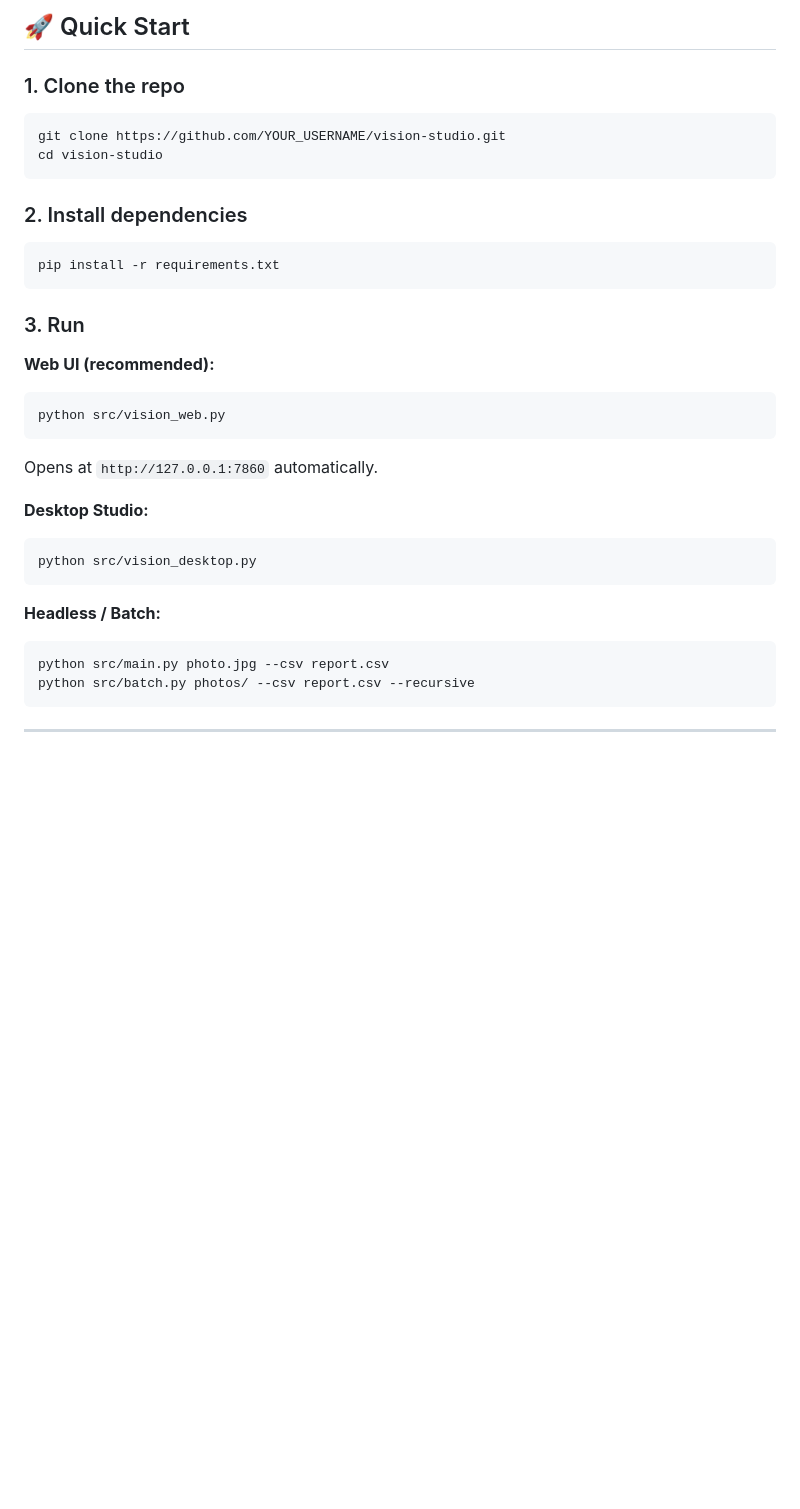
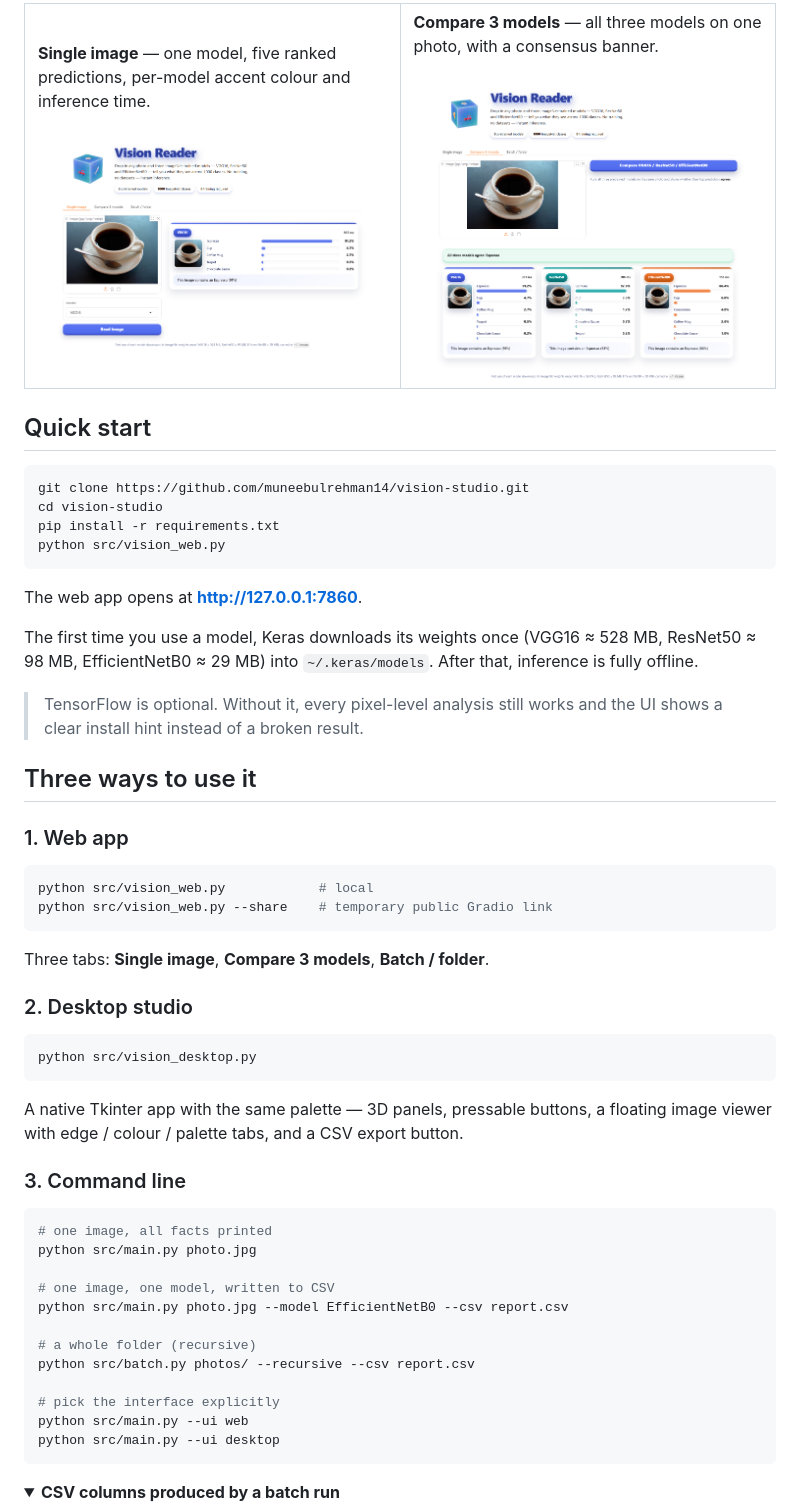
Before and after one commit to muneebulrehman14/vision-studio, a Markdown page: README.md, the part around one of its changes. Drawn GitHub-style; pictures changed too: assets/screenshot_compare.png (added), assets/screenshot_single.png (added); folded sections open; blank space fills up the shorter version.

````diff
--- a/README.md
+++ b/README.md
@@ -81,37 +67,74 @@
 
-## 🚀 Quick Start
+**Single image** — one model, five ranked predictions, per-model accent colour and inference time.
 
-### 1. Clone the repo
+<img src="assets/screenshot_single.png" alt="Single image analysis">
+
+</td>
+<td width="50%">
+
+**Compare 3 models** — all three models on one photo, with a consensus banner.
+
+<img src="assets/screenshot_compare.png" alt="Three-model comparison">
+
+</td>
+</tr>
+</table>
+
+## Quick start
 
 ```bash
-git clone https://github.com/YOUR_USERNAME/vision-studio.git
+git clone https://github.com/muneebulrehman14/vision-studio.git
 cd vision-studio
+pip install -r requirements.txt
+python src/vision_web.py
 ```
 
-### 2. Install dependencies
+The web app opens at **http://127.0.0.1:7860**.
+
+The first time you use a model, Keras downloads its weights once
+(VGG16 ≈ 528 MB, ResNet50 ≈ 98 MB, EfficientNetB0 ≈ 29 MB) into `~/.keras/models`.
+After that, inference is fully offline.
+
+> TensorFlow is optional. Without it, every pixel-level analysis still works and the UI shows a
+> clear install hint instead of a broken result.
+
+## Three ways to use it
+
+### 1. Web app
 
 ```bash
-pip install -r requirements.txt
+python src/vision_web.py            # local
+python src/vision_web.py --share    # temporary public Gradio link
 ```
 
-### 3. Run
+Three tabs: **Single image**, **Compare 3 models**, **Batch / folder**.
 
-**Web UI (recommended):**
-```bash
-python src/vision_web.py
-```
-Opens at `http://127.0.0.1:7860` automatically.
+### 2. Desktop studio
 
-**Desktop Studio:**
 ```bash
 python src/vision_desktop.py
 ```
 
-**Headless / Batch:**
+A native Tkinter app with the same palette — 3D panels, pressable buttons, a floating image
+viewer with edge / colour / palette tabs, and a CSV export button.
+
+### 3. Command line
+
 ```bash
-python src/main.py photo.jpg --csv report.csv
-python src/batch.py photos/ --csv report.csv --recursive
+# one image, all facts printed
+python src/main.py photo.jpg
+
+# one image, one model, written to CSV
+python src/main.py photo.jpg --model EfficientNetB0 --csv report.csv
+
+# a whole folder (recursive)
+python src/batch.py photos/ --recursive --csv report.csv
+
+# pick the interface explicitly
+python src/main.py --ui web
+python src/main.py --ui desktop
 ```
 
----
+<details>
+<summary><b>CSV columns produced by a batch run</b></summary>
 
````
Also changed, not shown: other parts of README.md (+109 -133 lines), assets/demo_coffee.jpg (added), assets/preview_card.png (deleted), assets/preview_full.png (deleted), 3 other files.
